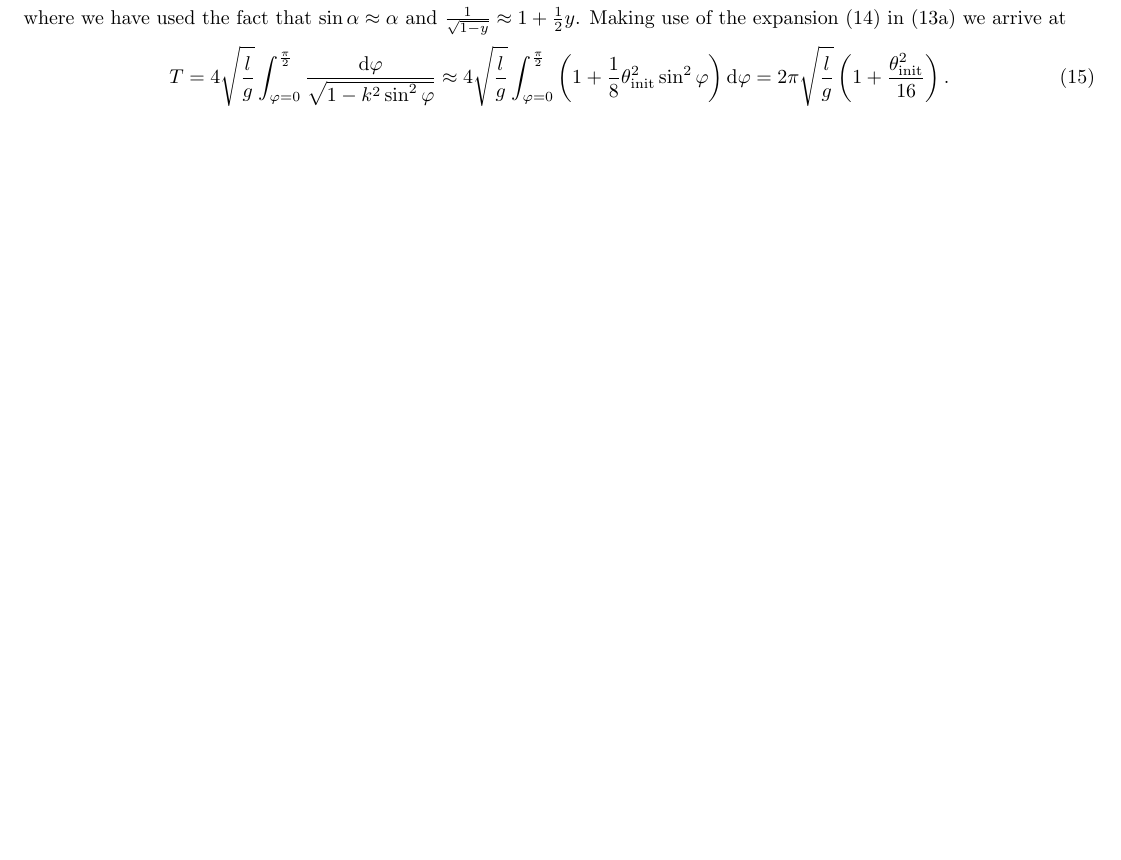
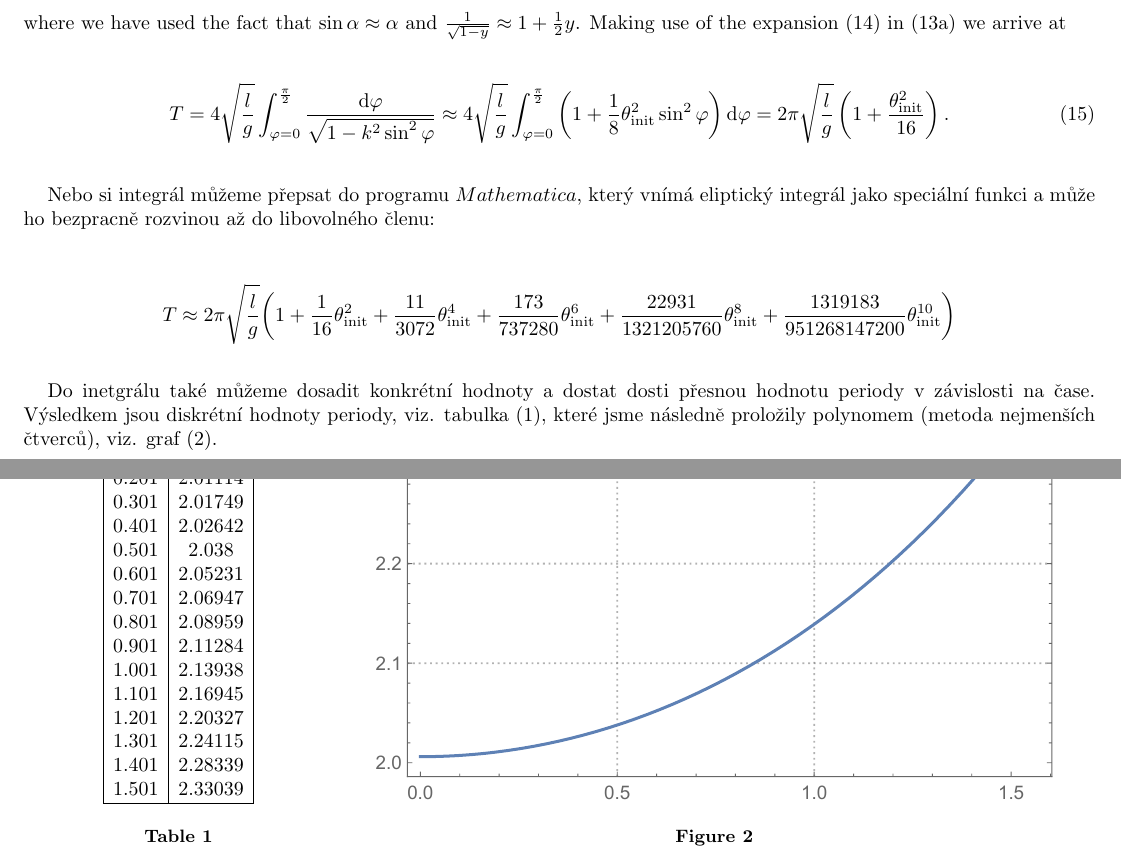
Before and after one commit to Jirkapucek/Praktika---loha-1, a LaTeX paper (Latex/Kyvadlo.tex): part of page 3 of 7 before the commit and two parts of pages 3 and 4 of 8 after it, the two joined at a grey line, cut so that both start at the same text, the shorter picture padded with empty space. Compiled offline with pdfLaTeX.

Commit message:
Add files via upload

```diff
--- a/Latex/Kyvadlo.tex
+++ b/Latex/Kyvadlo.tex
@@ -331,4 +331,21 @@ where we have used the fact that $\sin \alpha \approx \alpha$ and $\frac{1}{\sqr
   \right)
   .
 \end{equation}
-\\
+
+Nebo si integrál můžeme přepsat do programu $Mathematica$, který vnímá eliptický integrál jako speciální funkci a může ho bezpracně rozvinou až do libovolného členu:
+
+\begin{equation*}
+  T
+  \approx
+ 2 \pi \sqrt{\frac{l}{g}} \bigg(  1 +\frac{1}{16}\thetainit ^2+\frac{11}{3072}\thetainit ^4+\frac{173}{737280} \thetainit ^6 +\frac{22931}{1321205760} \thetainit ^8
++\frac{1319183}{951268147200} \thetainit ^{10} \bigg)
+\end{equation*}
+
+Do inetgrálu také můžeme dosadit konkrétní hodnoty a dostat dosti přesnou hodnotu periody v závislosti na čase. Výsledkem jsou diskrétní hodnoty periody, viz. tabulka (1), které jsme následně proložily polynomem (metoda nejmenších čtverců), viz. graf (2).
+
+\vspace{5mm}
+
+\begin{minipage}{\textwidth}
+\begin{minipage}[b]{0.2\textwidth}
+\centering
+\begin{tabular}{|c|c|}
@@ -335,3 +355,19 @@ where we have used the fact that $\sin \alpha \approx \alpha$ and $\frac{1}{\sqr
+0.001& 2.00607\\0.101& 2.00735\\0.201& 2.01114\\0.301& 2.01749\\0.401& 2.02642\\0.501& 2.038\\0.601& 2.05231\\0.701& 2.06947\\0.801& 2.08959\\0.901& 2.11284\\
+1.001& 2.13938\\1.101& 2.16945\\1.201& 2.20327\\1.301& 2.24115\\1.401& 2.28339\\1.501& 2.33039\\
+\hline
+\end{tabular}
+\captionof{table}{}
+\end{minipage}
+\begin{minipage}[b]{0.79\textwidth}
+\centering
+\includegraphics[width=0.8\textwidth]{Elipticky integral, Perioda}
+\captionof{figure}{}
+\end{minipage}
+\hfill
+\end{minipage}
+
+
+\clearpage
 \section{Numerický výpočet}
 Jak již bylo řečeno, je obtížné najít explicitní řešení rovnice ~\eqref{eq:4} ve tvaru elementárních funkcí. Proto se nyní budeme zabývat numerickým řešením v programu Wolfram Mathematica (příkaz NDSolve), kde existuje několik numerických metod na výpočet řešení diferenciálních rovnic.
 \subsection{Explicitní Eulerova metoda}
```
Also changed, not shown: Latex/Elipticky integral, Perioda.pdf (added), Latex/Kyvadlo.pdf, Latex/Kyvadlo.tex (3 more changed lines), 1 other file.
